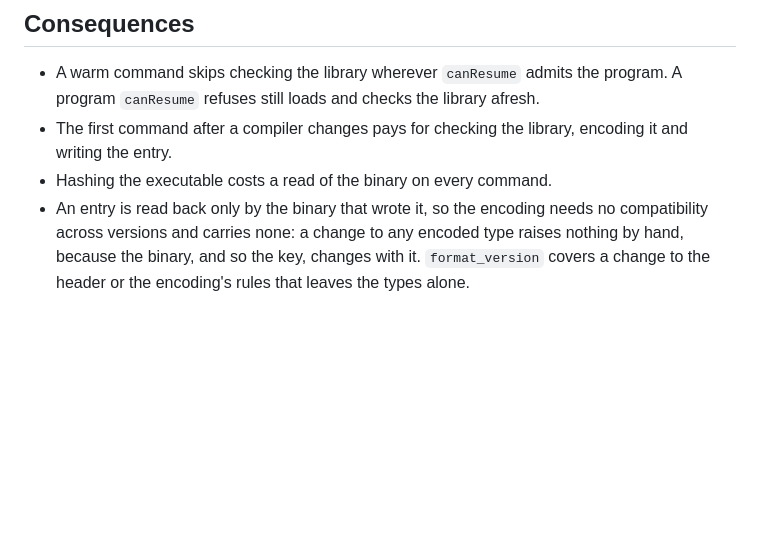
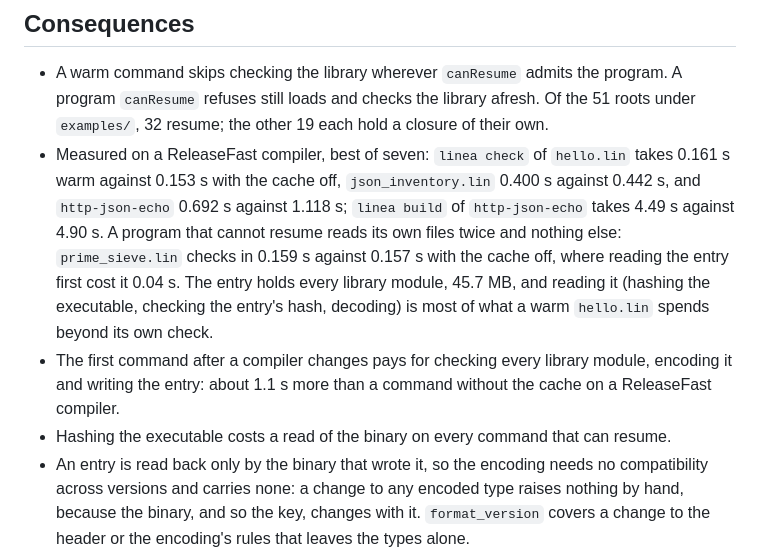
Before and after one commit to arthurgeek/linea, a Markdown page: docs/adr/0257-the-driver-keeps-the-checked-standard-library-on-disk.md, the part around the change. GitHub-like rendering; blank space fills up the shorter version.

Commit message:
docs(adr): record what the checked-library cache costs and saves
ADR 0257 records how many example roots resume, the warm and cache-off
times of `hello.lin`, `json_inventory.lin` and `http-json-echo`, what a
program that cannot resume pays, and the cost of the first command after
the compiler changes.

Signed-off-by: Arthur Zapparoli <arthurgeek@users.noreply.github.com>

```diff
--- a/docs/adr/0257-the-driver-keeps-the-checked-standard-library-on-disk.md
+++ b/docs/adr/0257-the-driver-keeps-the-checked-standard-library-on-disk.md
@@ -88,10 +88,22 @@ sessions use, so a command line, the runner and the editor resume one way.
 
 - A warm command skips checking the library wherever `canResume` admits the
   program. A program `canResume` refuses still loads and checks the library
-  afresh.
-- The first command after a compiler changes pays for checking the library,
-  encoding it and writing the entry.
-- Hashing the executable costs a read of the binary on every command.
+  afresh. Of the 51 roots under `examples/`, 32 resume; the other 19 each
+  hold a closure of their own.
+- Measured on a ReleaseFast compiler, best of seven: `linea check` of
+  `hello.lin` takes 0.161 s warm against 0.153 s with the cache off,
+  `json_inventory.lin` 0.400 s against 0.442 s, and `http-json-echo`
+  0.692 s against 1.118 s; `linea build` of `http-json-echo` takes 4.49 s
+  against 4.90 s. A program that cannot resume reads its own files twice and
+  nothing else: `prime_sieve.lin` checks in 0.159 s against 0.157 s with the
+  cache off, where reading the entry first cost it 0.04 s. The entry holds every library module, 45.7 MB, and reading it
+  (hashing the executable, checking the entry's hash, decoding) is most of
+  what a warm `hello.lin` spends beyond its own check.
+- The first command after a compiler changes pays for checking every
+  library module, encoding it and writing the entry: about 1.1 s more than a
+  command without the cache on a ReleaseFast compiler.
+- Hashing the executable costs a read of the binary on every command that
+  can resume.
 - An entry is read back only by the binary that wrote it, so the encoding
   needs no compatibility across versions and carries none: a change to any
   encoded type raises nothing by hand, because the binary, and so the key,
```
